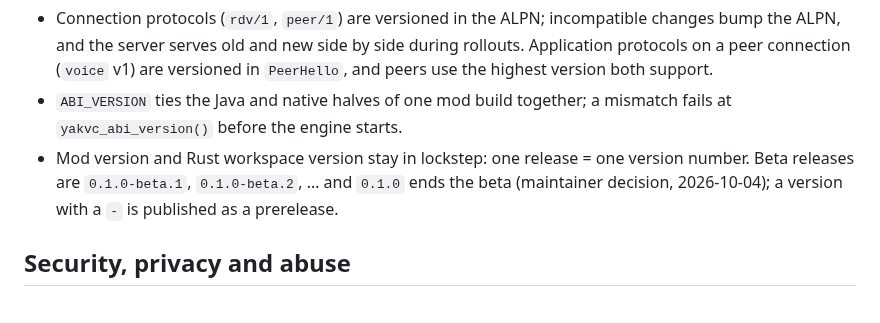
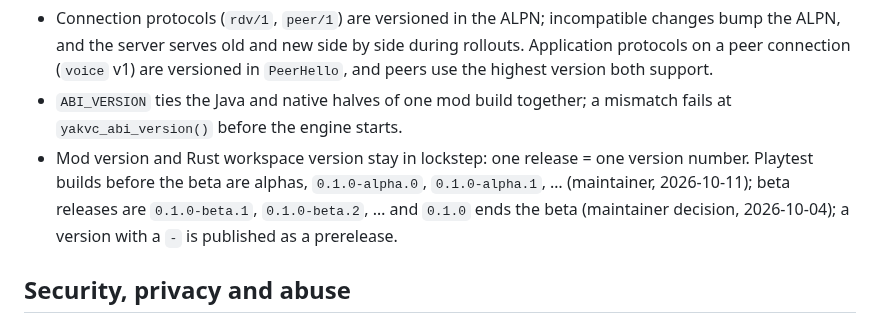
Before and after one commit to desocketed/yakvc, a Markdown page: docs/DESIGN.md, the part around the change. GitHub-like rendering.

Commit message:
Version 0.1.0-alpha.0 for the first playtest build
Co-Authored-By: Claude Opus 5.5 <noreply@anthropic.com>

```diff
--- a/docs/DESIGN.md
+++ b/docs/DESIGN.md
@@ -518,7 +518,7 @@ Third-party actions (anything not under `actions/`) are pinned to full commit SH
 
 - Connection protocols (`rdv/1`, `peer/1`) are versioned in the ALPN; incompatible changes bump the ALPN, and the server serves old and new side by side during rollouts. Application protocols on a peer connection (`voice` v1) are versioned in `PeerHello`, and peers use the highest version both support.
 - `ABI_VERSION` ties the Java and native halves of one mod build together; a mismatch fails at `yakvc_abi_version()` before the engine starts.
-- Mod version and Rust workspace version stay in lockstep: one release = one version number. Beta releases are `0.1.0-beta.1`, `0.1.0-beta.2`, … and `0.1.0` ends the beta (maintainer decision, 2026-10-04); a version with a `-` is published as a prerelease.
+- Mod version and Rust workspace version stay in lockstep: one release = one version number. Playtest builds before the beta are alphas, `0.1.0-alpha.0`, `0.1.0-alpha.1`, … (maintainer, 2026-10-11); beta releases are `0.1.0-beta.1`, `0.1.0-beta.2`, … and `0.1.0` ends the beta (maintainer decision, 2026-10-04); a version with a `-` is published as a prerelease.
 
 ## Security, privacy and abuse
 
```
Also changed, not shown: docs/guide/mod-menu.png, 3 other files.
